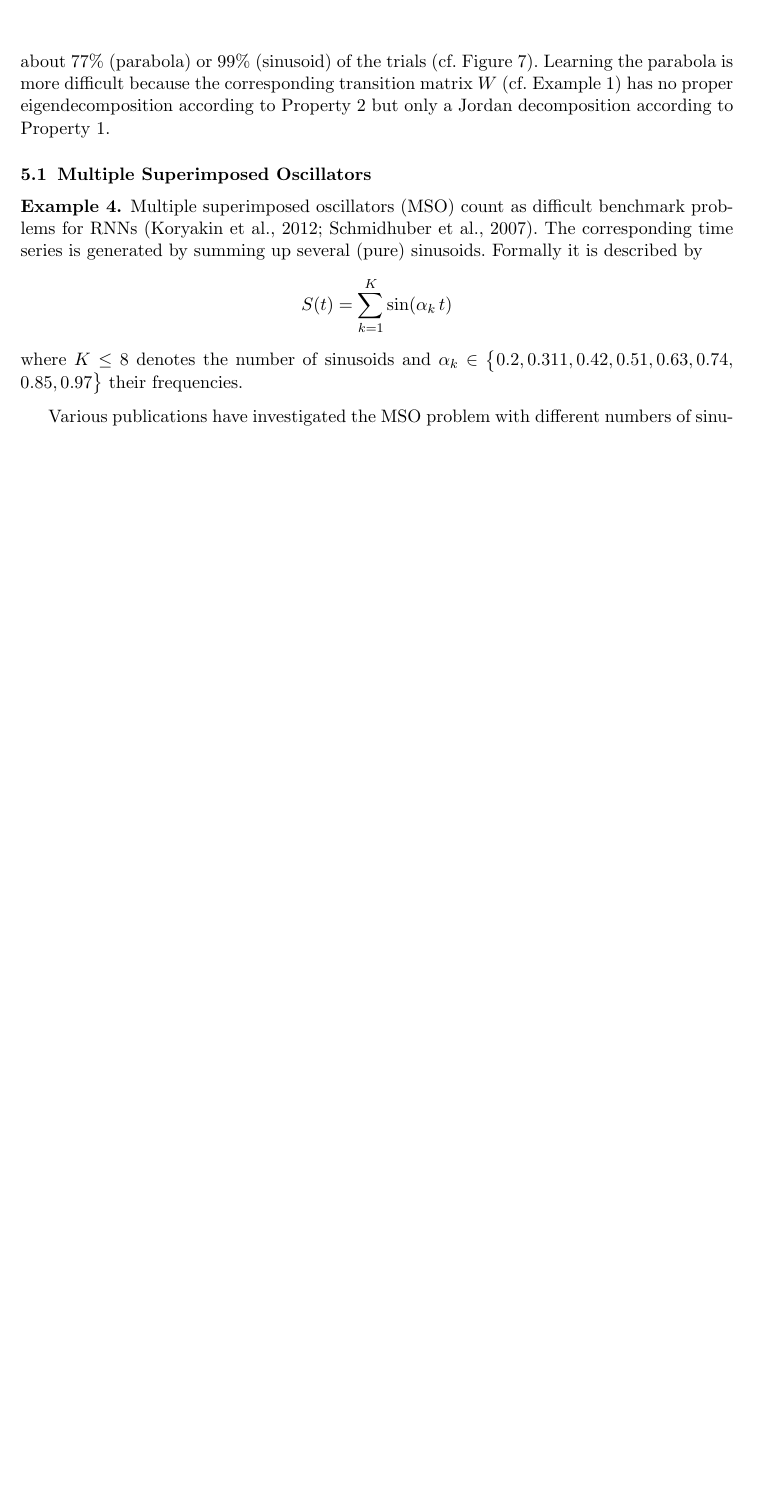
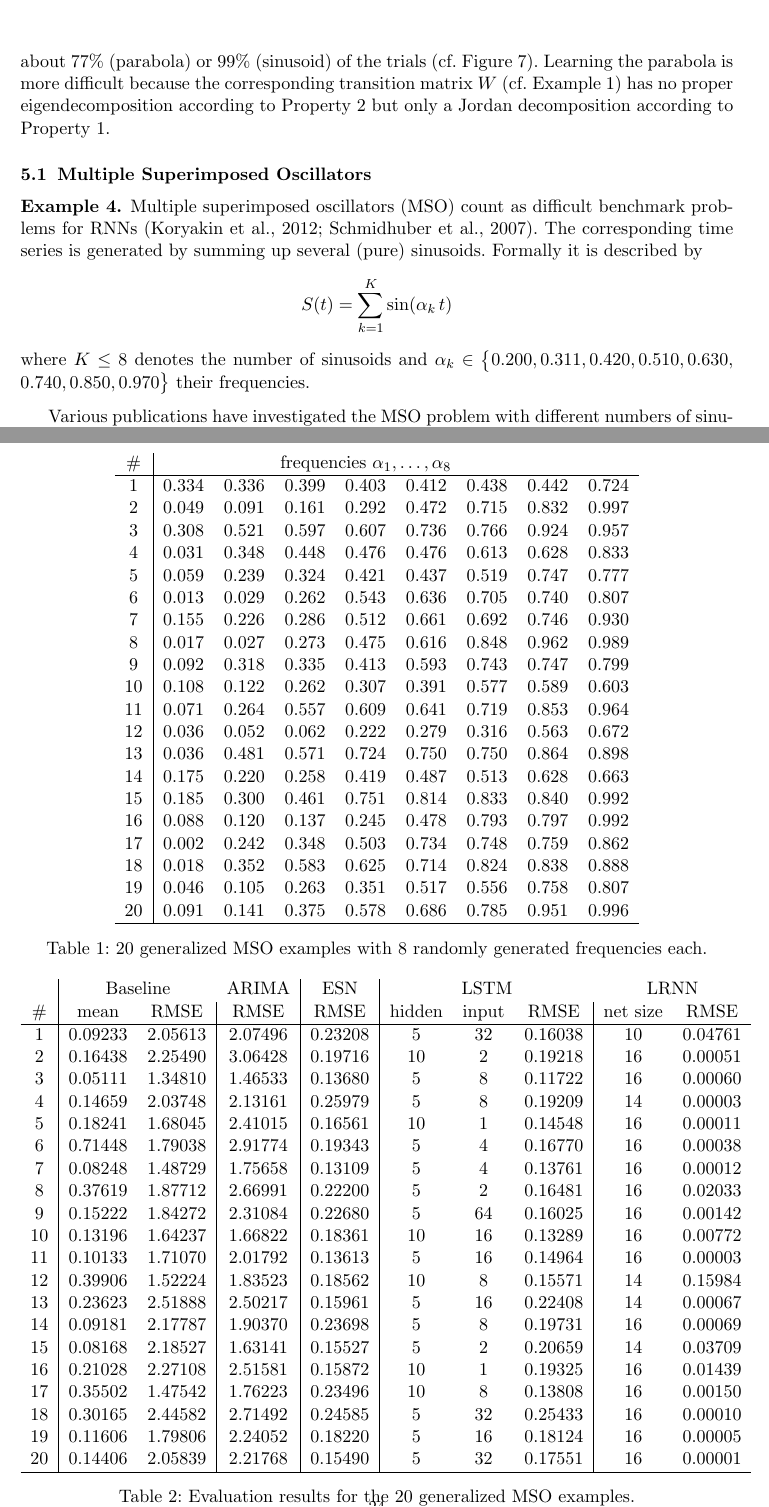
Before and after one commit to OliverObst/decorating, a LaTeX paper (paper/recupred.tex): part of page 21 of 35 before the commit and two parts of pages 21 and 24 of 36 after it, the two joined at a grey line, cut so that both start at the same text, the shorter picture padded with empty space. Compiled offline with pdfLaTeX.

Commit message:
tables for generalized MSO8 examples

```diff
--- a/paper/recupred.tex
+++ b/paper/recupred.tex
@@ -1274,8 +1274,8 @@ for RNNs \citep{KLB12,SW+07}. The corresponding time
 series is generated by summing up several (pure) sinusoids. Formally
 it is described by
 	\[ S(t) = \sum\limits_{k=1}^K \sin(\alpha_k\,t) \]
-where $K \le 8$ denotes the number of sinusoids and $\alpha_k \in \big\{ 0.2,
-0.311, 0.42, 0.51, 0.63, 0.74,\linebreak 0.85, 0.97 \big\}$ their frequencies.
+where $K \le 8$ denotes the number of sinusoids and $\alpha_k \in \big\{ 0.200,
+0.311, 0.420, 0.510, 0.630,\linebreak 0.740, 0.850, 0.970 \big\}$ their frequencies.
 \end{exmp}
 
 Various publications have investigated the MSO problem with different numbers of
@@ -1315,6 +1315,64 @@ LRNN learning procedure with dimension reduction.
 	information does not always suffice and leads to overfitting.}
   \label{mso8}
 \end{figure}
+
+%%% more systematic evaluation; methods and tools used; interpretation
+Example \#12 has three rather small frequencies and is
+	thus difficult also for LRNNs.
+
+\begin{table}
+\centering
+  \begin{tabular}{c|*{8}{c}}
+	\# & \multicolumn{7}{c}{frequencies $\alpha_1,\dots,\alpha_8$}\\ \hline
+	1 & 0.334 & 0.336 & 0.399 & 0.403 & 0.412 & 0.438 & 0.442 & 0.724\\
+	2 & 0.049 & 0.091 & 0.161 & 0.292 & 0.472 & 0.715 & 0.832 & 0.997\\
+	3 & 0.308 & 0.521 & 0.597 & 0.607 & 0.736 & 0.766 & 0.924 & 0.957\\
+	4 & 0.031 & 0.348 & 0.448 & 0.476 & 0.476 & 0.613 & 0.628 & 0.833\\
+	5 & 0.059 & 0.239 & 0.324 & 0.421 & 0.437 & 0.519 & 0.747 & 0.777\\
+	6 & 0.013 & 0.029 & 0.262 & 0.543 & 0.636 & 0.705 & 0.740 & 0.807\\
+	7 & 0.155 & 0.226 & 0.286 & 0.512 & 0.661 & 0.692 & 0.746 & 0.930\\
+	8 & 0.017 & 0.027 & 0.273 & 0.475 & 0.616 & 0.848 & 0.962 & 0.989\\
+	9 & 0.092 & 0.318 & 0.335 & 0.413 & 0.593 & 0.743 & 0.747 & 0.799\\
+	10 & 0.108 & 0.122 & 0.262 & 0.307 & 0.391 & 0.577 & 0.589 & 0.603\\
+	11 & 0.071 & 0.264 & 0.557 & 0.609 & 0.641 & 0.719 & 0.853 & 0.964\\
+	12 & 0.036 & 0.052 & 0.062 & 0.222 & 0.279 & 0.316 & 0.563 & 0.672\\
+	13 & 0.036 & 0.481 & 0.571 & 0.724 & 0.750 & 0.750 & 0.864 & 0.898\\
+	14 & 0.175 & 0.220 & 0.258 & 0.419 & 0.487 & 0.513 & 0.628 & 0.663\\
+	15 & 0.185 & 0.300 & 0.461 & 0.751 & 0.814 & 0.833 & 0.840 & 0.992\\
+	16 & 0.088 & 0.120 & 0.137 & 0.245 & 0.478 & 0.793 & 0.797 & 0.992\\
+	17 & 0.002 & 0.242 & 0.348 & 0.503 & 0.734 & 0.748 & 0.759 & 0.862\\
+	18 & 0.018 & 0.352 & 0.583 & 0.625 & 0.714 & 0.824 & 0.838 & 0.888\\
+	19 & 0.046 & 0.105 & 0.263 & 0.351 & 0.517 & 0.556 & 0.758 & 0.807\\
+	20 & 0.091 & 0.141 & 0.375 & 0.578 & 0.686 & 0.785 & 0.951 & 0.996\\ \hline
+  \end{tabular}
+  \caption{20 generalized MSO examples with 8 randomly generated frequencies each.}
+\bigskip
+  \begin{tabular}{c|cc|c|c|ccc|cc}
+	& \multicolumn{2}{c}{Baseline} & ARIMA & ESN & \multicolumn{3}{c}{LSTM} & \multicolumn{2}{c}{LRNN}\\
+	\# & mean & RMSE & RMSE & RMSE & hidden & input & RMSE & net size & RMSE\\ \hline
+	1 & 0.09233 & 2.05613 & 2.07496 & 0.23208 & 5 & 32 & 0.16038 & 10 & 0.04761\\
+	2 & 0.16438 & 2.25490 & 3.06428 & 0.19716 & 10 & 2 & 0.19218 & 16 & 0.00051\\
+	3 & 0.05111 & 1.34810 & 1.46533 & 0.13680 & 5 & 8 & 0.11722 & 16 & 0.00060\\
+	4 & 0.14659 & 2.03748 & 2.13161 & 0.25979 & 5 & 8 & 0.19209 & 14 & 0.00003\\
+	5 & 0.18241 & 1.68045 & 2.41015 & 0.16561 & 10 & 1 & 0.14548 & 16 & 0.00011\\
+	6 & 0.71448 & 1.79038 & 2.91774 & 0.19343 & 5 & 4 & 0.16770 & 16 & 0.00038\\
+	7 & 0.08248 & 1.48729 & 1.75658 & 0.13109 & 5 & 4 & 0.13761 & 16 & 0.00012\\
+	8 & 0.37619 & 1.87712 & 2.66991 & 0.22200 & 5 & 2 & 0.16481 & 16 & 0.02033\\
+	9 & 0.15222 & 1.84272 & 2.31084 & 0.22680 & 5 & 64 & 0.16025 & 16 & 0.00142\\
+	10 & 0.13196 & 1.64237 & 1.66822 & 0.18361 & 10 & 16 & 0.13289 & 16 & 0.00772\\
+	11 & 0.10133 & 1.71070 & 2.01792 & 0.13613 & 5 & 16 & 0.14964 & 16 & 0.00003\\
+	12 & 0.39906 & 1.52224 & 1.83523 & 0.18562 & 10 & 8 & 0.15571 & 14 & 0.15984\\
+	13 & 0.23623 & 2.51888 & 2.50217 & 0.15961 & 5 & 16 & 0.22408 & 14 & 0.00067\\
+	14 & 0.09181 & 2.17787 & 1.90370 & 0.23698 & 5 & 8 & 0.19731 & 16 & 0.00069\\
+	15 & 0.08168 & 2.18527 & 1.63141 & 0.15527 & 5 & 2 & 0.20659 & 14 & 0.03709\\
+	16 & 0.21028 & 2.27108 & 2.51581 & 0.15872 & 10 & 1 & 0.19325 & 16 & 0.01439\\
+	17 & 0.35502 & 1.47542 & 1.76223 & 0.23496 & 10 & 8 & 0.13808 & 16 & 0.00150\\
+	18 & 0.30165 & 2.44582 & 2.71492 & 0.24585 & 5 & 32 & 0.25433 & 16 & 0.00010\\
+	19 & 0.11606 & 1.79806 & 2.24052 & 0.18220 & 5 & 16 & 0.18124 & 16 & 0.00005\\
+	20 & 0.14406 & 2.05839 & 2.21768 & 0.15490 & 5 & 32 & 0.17551 & 16 & 0.00001\\ \hline
+  \end{tabular}
+  \caption{Evaluation results for the 20 generalized MSO examples.}
+\end{table}
 
 \subsection{Solving Number Puzzles}
 
```
Also changed, not shown: paper/recupred.tex (10 more changed lines).
